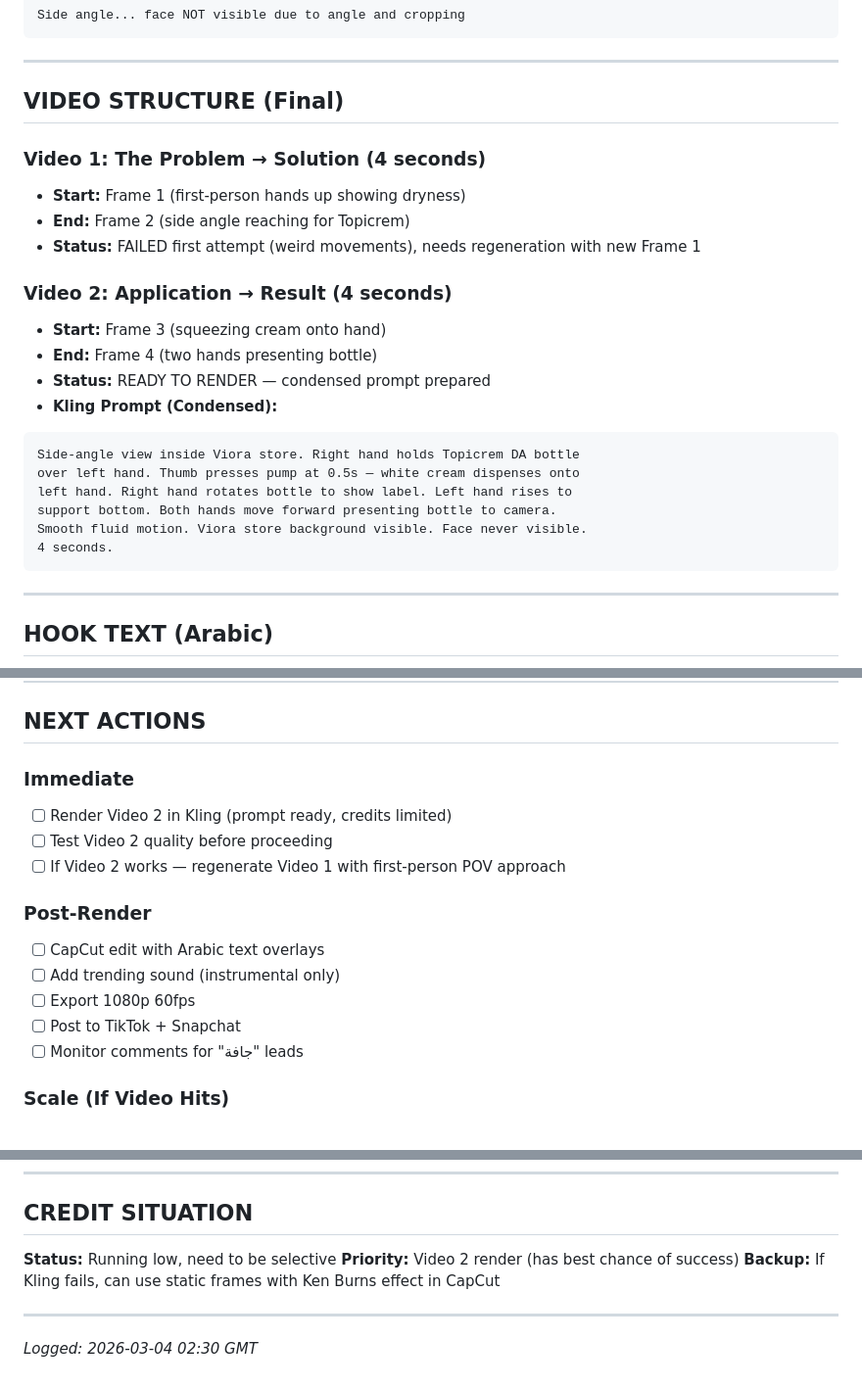
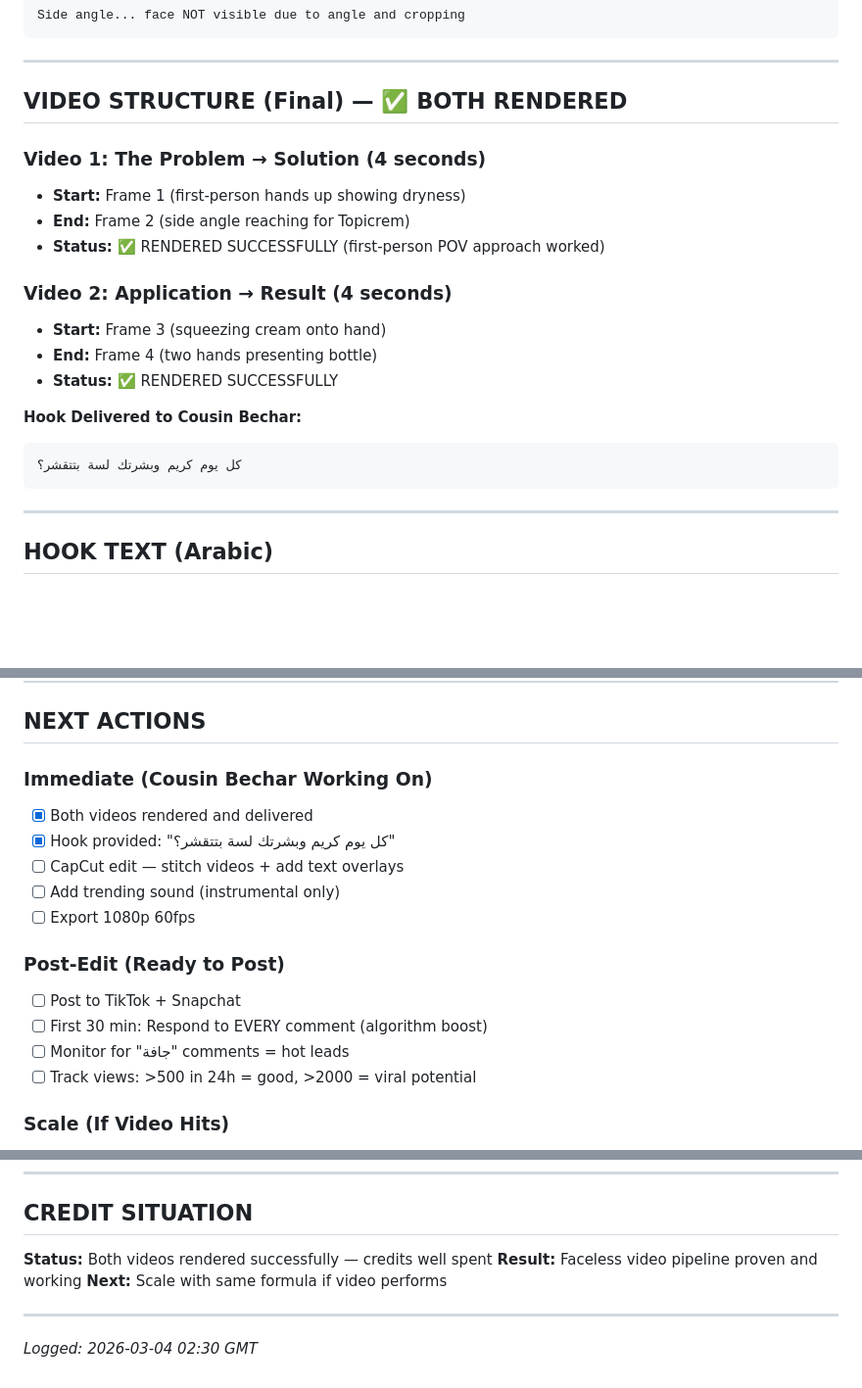
Before and after one commit to agattbechar/claw-setup, a Markdown page: memory/2026-03-04.md, 3 parts joined by grey strips. Shown at 98% size. Drawn GitHub-style; blank space fills up the shorter version.

Commit message:
Update: Both Viora videos rendered successfully, delivered to Bechar

````diff
--- a/memory/2026-03-04.md
+++ b/memory/2026-03-04.md
@@ -53,25 +53,21 @@ Side angle... face NOT visible due to angle and cropping
 
 ---
 
-## VIDEO STRUCTURE (Final)
+## VIDEO STRUCTURE (Final) — ✅ BOTH RENDERED
 
 ### Video 1: The Problem → Solution (4 seconds)
 - **Start:** Frame 1 (first-person hands up showing dryness)
 - **End:** Frame 2 (side angle reaching for Topicrem)
-- **Status:** FAILED first attempt (weird movements), needs regeneration with new Frame 1
+- **Status:** ✅ RENDERED SUCCESSFULLY (first-person POV approach worked)
 
 ### Video 2: Application → Result (4 seconds)
 - **Start:** Frame 3 (squeezing cream onto hand)
 - **End:** Frame 4 (two hands presenting bottle)
-- **Status:** READY TO RENDER — condensed prompt prepared
-- **Kling Prompt (Condensed):**
+- **Status:** ✅ RENDERED SUCCESSFULLY
+
+**Hook Delivered to Cousin Bechar:**
 ```
-Side-angle view inside Viora store. Right hand holds Topicrem DA bottle
-over left hand. Thumb presses pump at 0.5s — white cream dispenses onto
-left hand. Right hand rotates bottle to show label. Left hand rises to
-support bottom. Both hands move forward presenting bottle to camera.
-Smooth fluid motion. Viora store background visible. Face never visible.
-4 seconds.
+كل يوم كريم وبشرتك لسة بتتقشر؟
 ```
 
 ---
@@ -116,17 +112,18 @@ Smooth fluid motion. Viora store background visible. Face never visible.
 
 ## NEXT ACTIONS
 
-### Immediate
-- [ ] Render Video 2 in Kling (prompt ready, credits limited)
-- [ ] Test Video 2 quality before proceeding
-- [ ] If Video 2 works — regenerate Video 1 with first-person POV approach
-
-### Post-Render
-- [ ] CapCut edit with Arabic text overlays
+### Immediate (Cousin Bechar Working On)
+- [x] Both videos rendered and delivered
+- [x] Hook provided: "كل يوم كريم وبشرتك لسة بتتقشر؟"
+- [ ] CapCut edit — stitch videos + add text overlays
 - [ ] Add trending sound (instrumental only)
 - [ ] Export 1080p 60fps
+
+### Post-Edit (Ready to Post)
 - [ ] Post to TikTok + Snapchat
-- [ ] Monitor comments for "جافة" leads
+- [ ] First 30 min: Respond to EVERY comment (algorithm boost)
+- [ ] Monitor for "جافة" comments = hot leads
+- [ ] Track views: >500 in 24h = good, >2000 = viral potential
 
 ### Scale (If Video Hits)
 - [ ] Generate 2-3 hook variations using same frame structure
@@ -148,9 +145,9 @@ Smooth fluid motion. Viora store background visible. Face never visible.
 
 ## CREDIT SITUATION
 
-**Status:** Running low, need to be selective
-**Priority:** Video 2 render (has best chance of success)
-**Backup:** If Kling fails, can use static frames with Ken Burns effect in CapCut
+**Status:** Both videos rendered successfully — credits well spent
+**Result:** Faceless video pipeline proven and working
+**Next:** Scale with same formula if video performs
 
 ---
 
````
